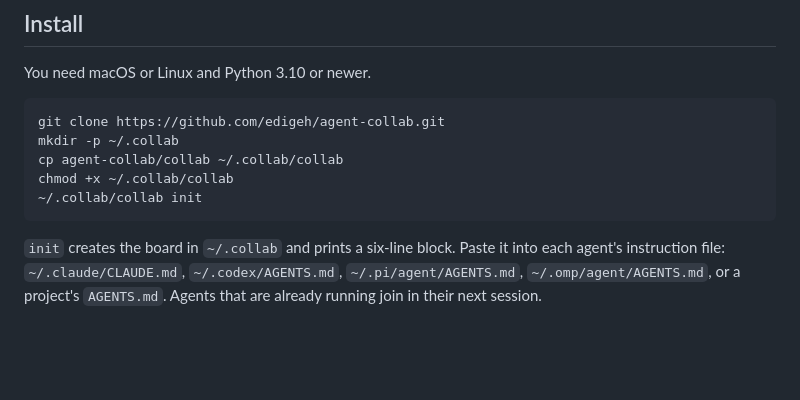
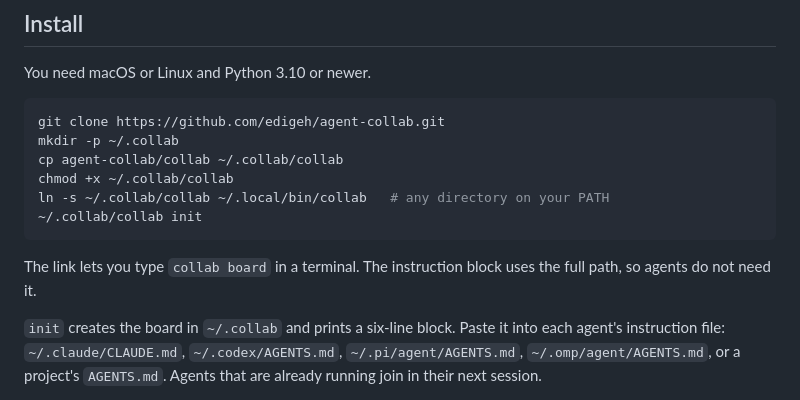
Before and after one commit to edigeh/agent-collab, a Markdown page: README.md, the part around the change. Drawn GitHub-style; blank space fills up the shorter version.

Commit message:
README: link collab onto PATH during install

````diff
--- a/README.md
+++ b/README.md
@@ -21,8 +21,11 @@ git clone https://github.com/edigeh/agent-collab.git
 mkdir -p ~/.collab
 cp agent-collab/collab ~/.collab/collab
 chmod +x ~/.collab/collab
+ln -s ~/.collab/collab ~/.local/bin/collab   # any directory on your PATH
 ~/.collab/collab init
 ```
+
+The link lets you type `collab board` in a terminal. The instruction block uses the full path, so agents do not need it.
 
 `init` creates the board in `~/.collab` and prints a six-line block. Paste it into each agent's instruction file: `~/.claude/CLAUDE.md`, `~/.codex/AGENTS.md`, `~/.pi/agent/AGENTS.md`, `~/.omp/agent/AGENTS.md`, or a project's `AGENTS.md`. Agents that are already running join in their next session.
 
````
